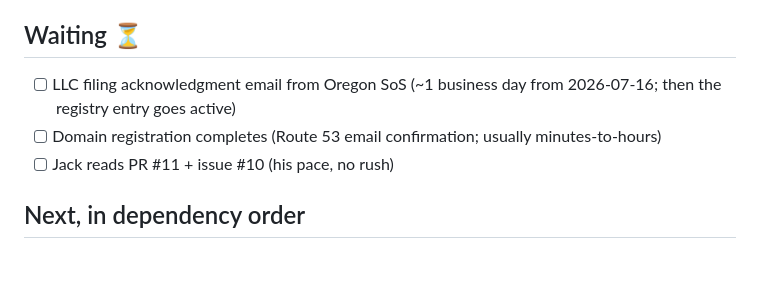
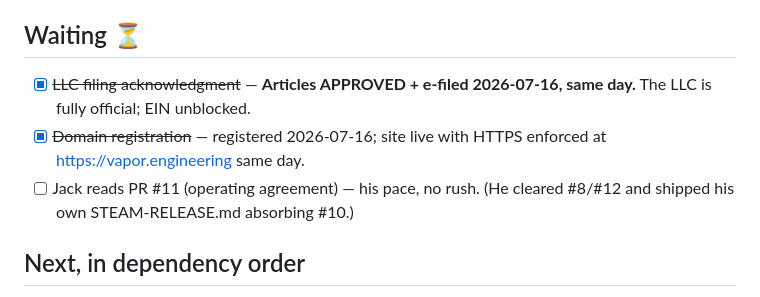
Before and after one commit to TeamVapor/vapor.engineering, a Markdown page: docs/business-todo.md, the part around the change. Rendered like a GitHub page; blank space fills up the shorter version.

Commit message:
business-todo: Articles approved same day; site live with HTTPS

```diff
--- a/docs/business-todo.md
+++ b/docs/business-todo.md
@@ -13,11 +13,12 @@
 
 ## Waiting ⏳
 
-- [ ] LLC filing acknowledgment email from Oregon SoS (~1 business day
-      from 2026-07-16; then the registry entry goes active)
-- [ ] Domain registration completes (Route 53 email confirmation; usually
-      minutes-to-hours)
-- [ ] Jack reads PR #11 + issue #10 (his pace, no rush)
+- [x] ~~LLC filing acknowledgment~~ — **Articles APPROVED + e-filed
+      2026-07-16, same day.** The LLC is fully official; EIN unblocked.
+- [x] ~~Domain registration~~ — registered 2026-07-16; site live with
+      HTTPS enforced at https://vapor.engineering same day.
+- [ ] Jack reads PR #11 (operating agreement) — his pace, no rush. (He
+      cleared #8/#12 and shipped his own STEAM-RELEASE.md absorbing #10.)
 
 ## Next, in dependency order
 
```
